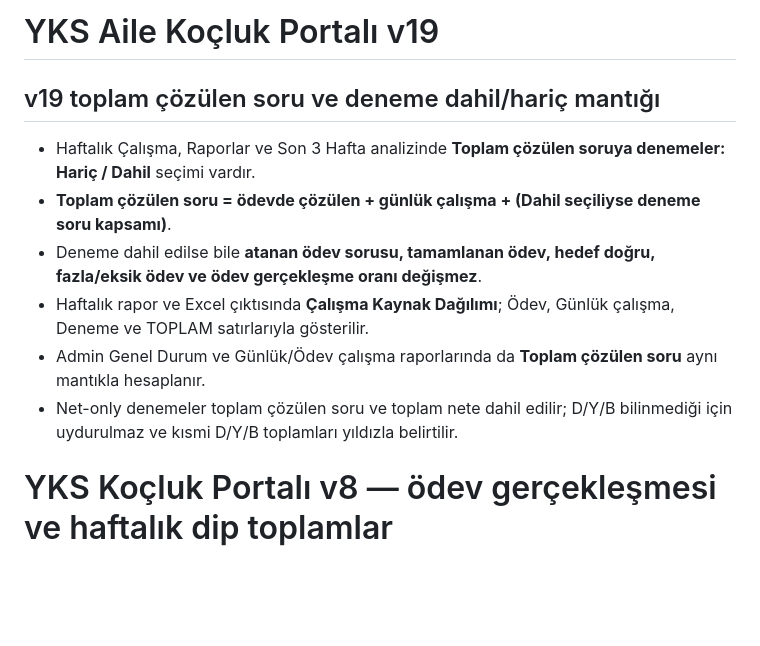
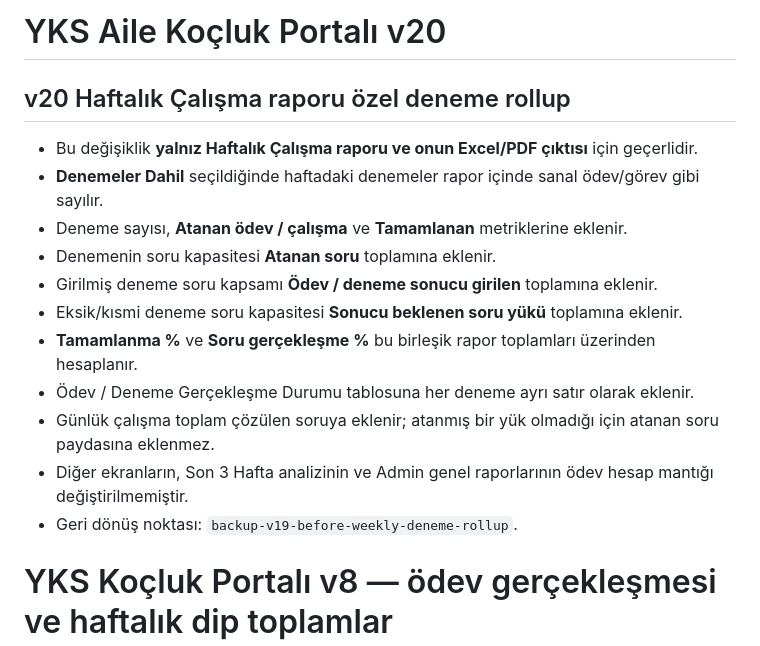
Before and after one commit to ilkersert-max/yks-kocluk, a Markdown page: README.md, the part around the change. GitHub-like rendering; blank space fills up the shorter version.

Commit message:
Document v20 weekly-only exam rollup

```diff
--- a/README.md
+++ b/README.md
@@ -1,12 +1,17 @@
-# YKS Aile Koçluk Portalı v19
+# YKS Aile Koçluk Portalı v20
 
-## v19 toplam çözülen soru ve deneme dahil/hariç mantığı
-- Haftalık Çalışma, Raporlar ve Son 3 Hafta analizinde **Toplam çözülen soruya denemeler: Hariç / Dahil** seçimi vardır.
-- **Toplam çözülen soru = ödevde çözülen + günlük çalışma + (Dahil seçiliyse deneme soru kapsamı)**.
-- Deneme dahil edilse bile **atanan ödev sorusu, tamamlanan ödev, hedef doğru, fazla/eksik ödev ve ödev gerçekleşme oranı değişmez**.
-- Haftalık rapor ve Excel çıktısında **Çalışma Kaynak Dağılımı**; Ödev, Günlük çalışma, Deneme ve TOPLAM satırlarıyla gösterilir.
-- Admin Genel Durum ve Günlük/Ödev çalışma raporlarında da **Toplam çözülen soru** aynı mantıkla hesaplanır.
-- Net-only denemeler toplam çözülen soru ve toplam nete dahil edilir; D/Y/B bilinmediği için uydurulmaz ve kısmi D/Y/B toplamları yıldızla belirtilir.
+## v20 Haftalık Çalışma raporu özel deneme rollup
+- Bu değişiklik **yalnız Haftalık Çalışma raporu ve onun Excel/PDF çıktısı** için geçerlidir.
+- **Denemeler Dahil** seçildiğinde haftadaki denemeler rapor içinde sanal ödev/görev gibi sayılır.
+- Deneme sayısı, **Atanan ödev / çalışma** ve **Tamamlanan** metriklerine eklenir.
+- Denemenin soru kapasitesi **Atanan soru** toplamına eklenir.
+- Girilmiş deneme soru kapsamı **Ödev / deneme sonucu girilen** toplamına eklenir.
+- Eksik/kısmi deneme soru kapasitesi **Sonucu beklenen soru yükü** toplamına eklenir.
+- **Tamamlanma %** ve **Soru gerçekleşme %** bu birleşik rapor toplamları üzerinden hesaplanır.
+- Ödev / Deneme Gerçekleşme Durumu tablosuna her deneme ayrı satır olarak eklenir.
+- Günlük çalışma toplam çözülen soruya eklenir; atanmış bir yük olmadığı için atanan soru paydasına eklenmez.
+- Diğer ekranların, Son 3 Hafta analizinin ve Admin genel raporlarının ödev hesap mantığı değiştirilmemiştir.
+- Geri dönüş noktası: `backup-v19-before-weekly-deneme-rollup`.
 
 # YKS Koçluk Portalı v8 — ödev gerçekleşmesi ve haftalık dip toplamlar
 
```
